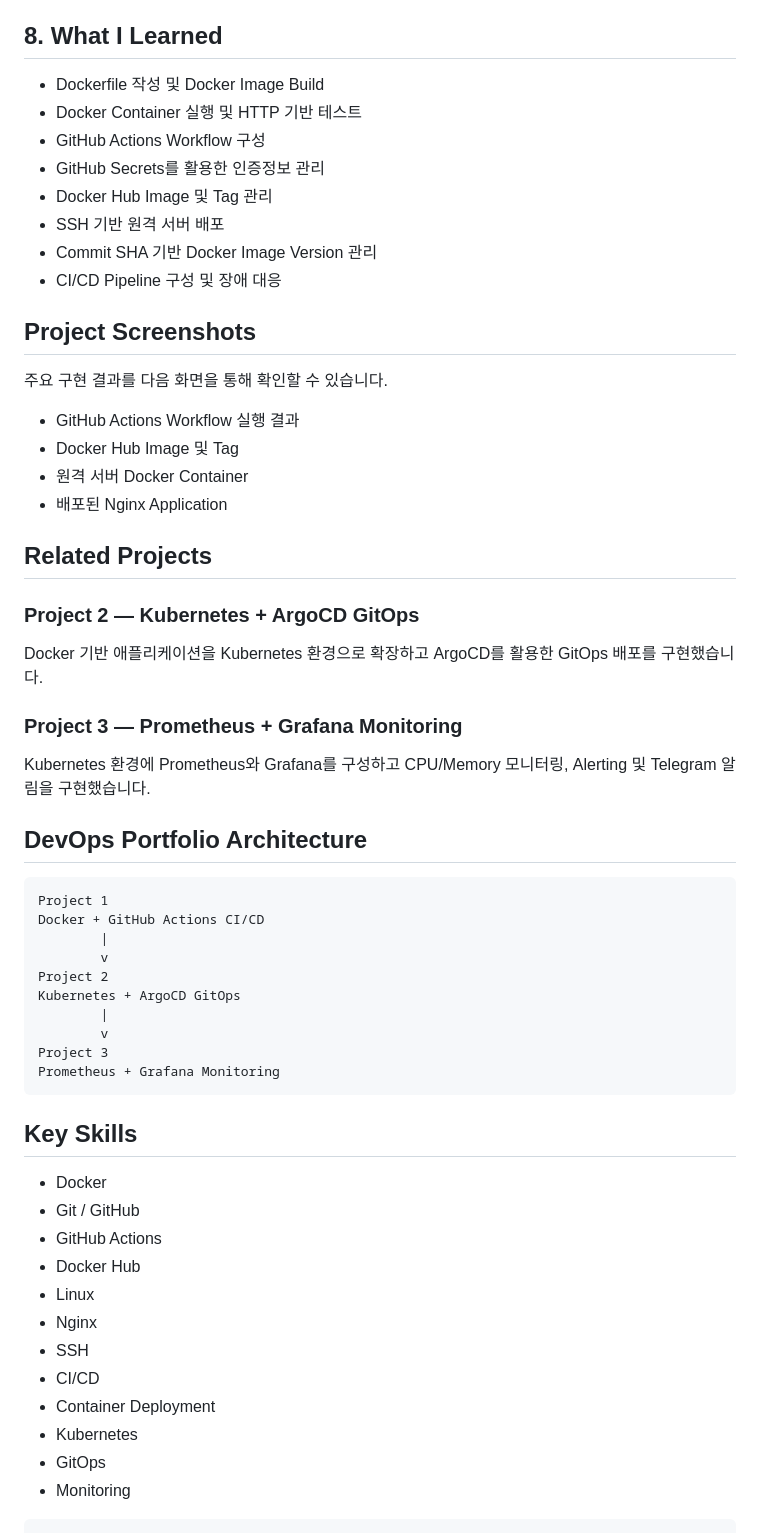
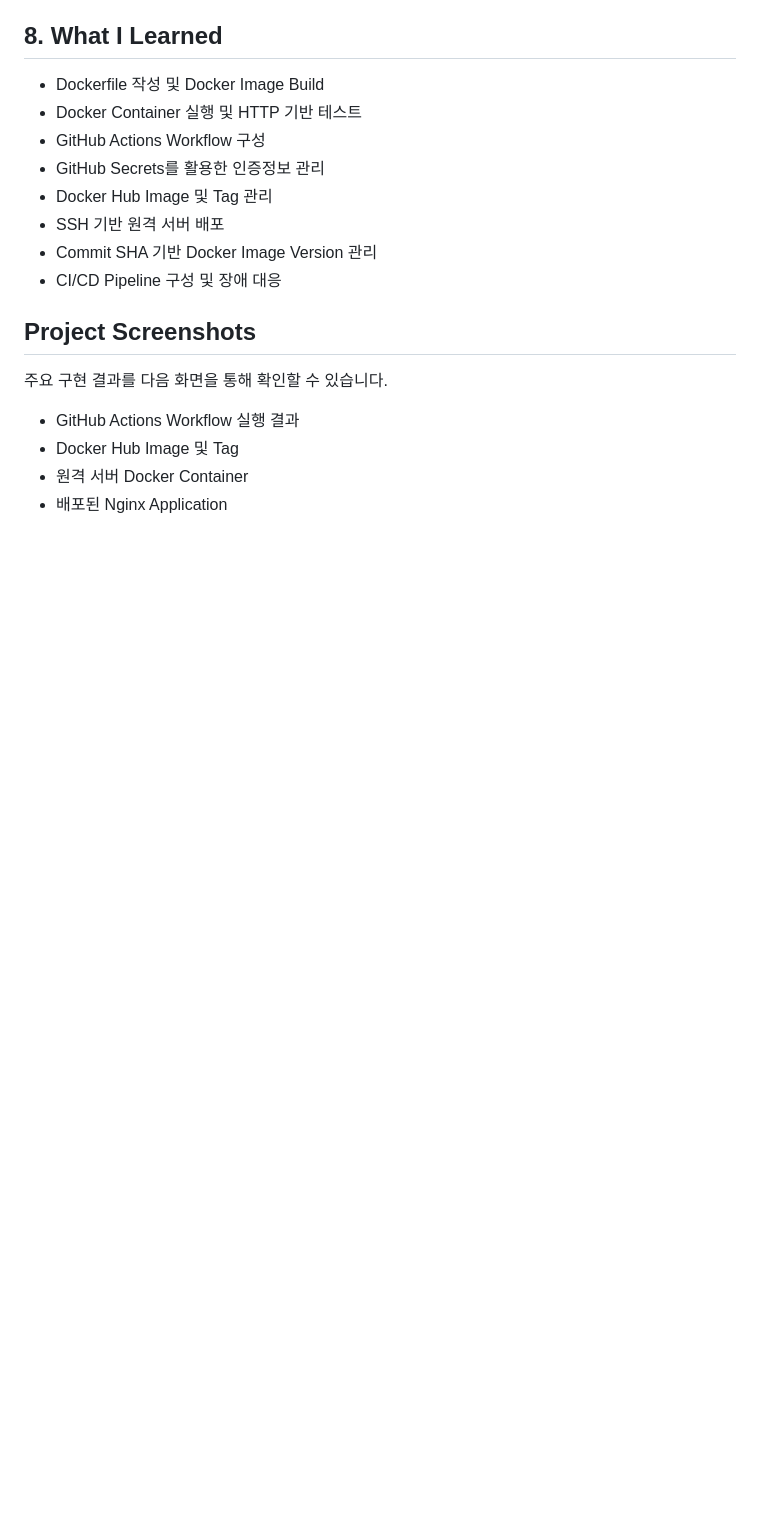
Before and after one commit to dpskst/docker-cicd-pipeline, a Markdown page: README.md, the part around the change. Drawn GitHub-style; blank space fills up the shorter version.

````diff
--- a/README.md
+++ b/README.md
@@ -205,45 +205,3 @@ SERVER_SSH_KEY
 * Docker Hub Image 및 Tag
 * 원격 서버 Docker Container
 * 배포된 Nginx Application
-
-## Related Projects
-
-### Project 2 — Kubernetes + ArgoCD GitOps
-
-Docker 기반 애플리케이션을 Kubernetes 환경으로 확장하고 ArgoCD를 활용한 GitOps 배포를 구현했습니다.
-
-### Project 3 — Prometheus + Grafana Monitoring
-
-Kubernetes 환경에 Prometheus와 Grafana를 구성하고 CPU/Memory 모니터링, Alerting 및 Telegram 알림을 구현했습니다.
-
-## DevOps Portfolio Architecture
-
-```text
-Project 1
-Docker + GitHub Actions CI/CD
-        |
-        v
-Project 2
-Kubernetes + ArgoCD GitOps
-        |
-        v
-Project 3
-Prometheus + Grafana Monitoring
-```
-
-## Key Skills
-
-* Docker
-* Git / GitHub
-* GitHub Actions
-* Docker Hub
-* Linux
-* Nginx
-* SSH
-* CI/CD
-* Container Deployment
-* Kubernetes
-* GitOps
-* Monitoring
-
-```
````
